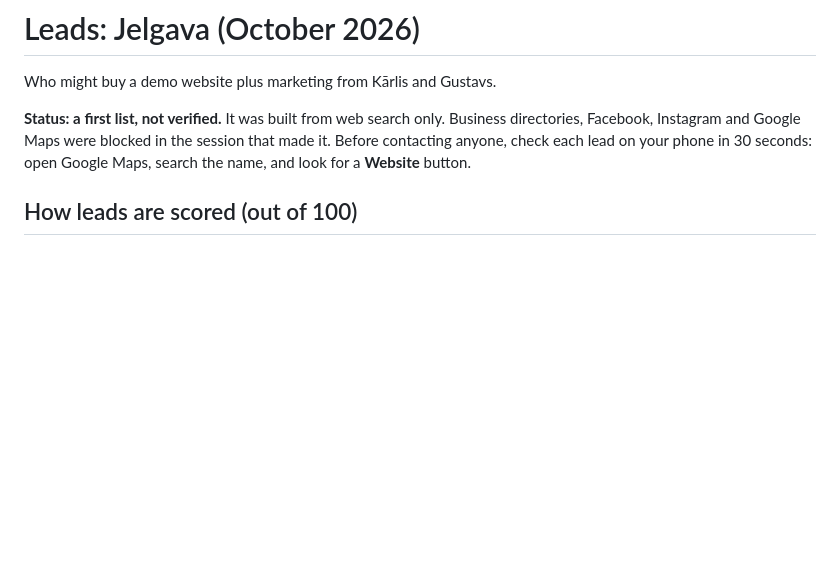
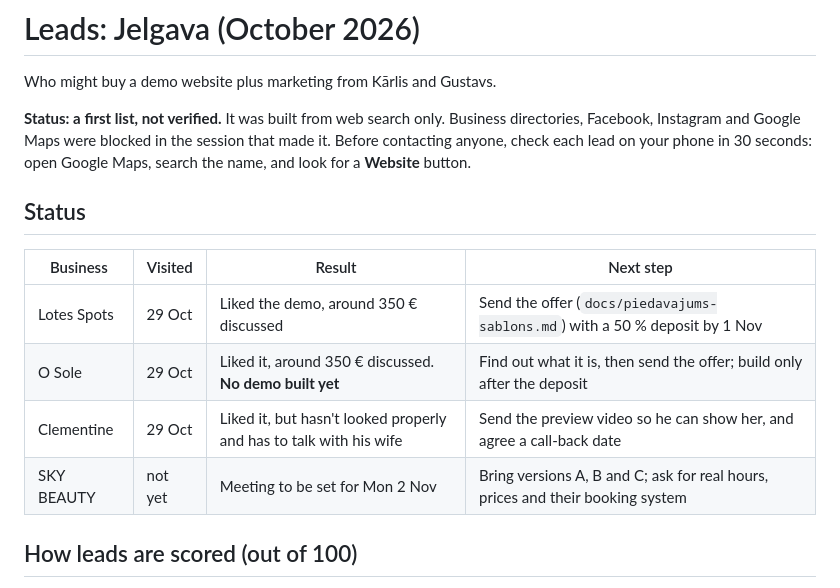
Before and after one commit to cimagustavs/Projekti_majaslapas, a Markdown page: docs/leads-jelgava.md, the part around the change. Rendered like a GitHub page; blank space fills up the shorter version.

Commit message:
Offer template and lead status after the first visits
Co-Authored-By: Claude Opus 5.5 <noreply@anthropic.com>
Claude-Session: https://claude.ai/code/session_01Y4PurGq6PCVRLMNZ6U2bVz

```diff
--- a/docs/leads-jelgava.md
+++ b/docs/leads-jelgava.md
@@ -3,6 +3,15 @@
 Who might buy a demo website plus marketing from Kārlis and Gustavs.
 
 **Status: a first list, not verified.** It was built from web search only. Business directories, Facebook, Instagram and Google Maps were blocked in the session that made it. Before contacting anyone, check each lead on your phone in 30 seconds: open Google Maps, search the name, and look for a **Website** button.
+
+## Status
+
+| Business | Visited | Result | Next step |
+|---|---|---|---|
+| Lotes Spots | 29 Oct | Liked the demo, around 350 € discussed | Send the offer (`docs/piedavajums-sablons.md`) with a 50 % deposit by 1 Nov |
+| O Sole | 29 Oct | Liked it, around 350 € discussed. **No demo built yet** | Find out what it is, then send the offer; build only after the deposit |
+| Clementine | 29 Oct | Liked it, but hasn't looked properly and has to talk with his wife | Send the preview video so he can show her, and agree a call-back date |
+| SKY BEAUTY | not yet | Meeting to be set for Mon 2 Nov | Bring versions A, B and C; ask for real hours, prices and their booking system |
 
 ## How leads are scored (out of 100)
 
```
Also changed, not shown: docs/piedavajums-sablons.md (added, +33 -0 lines).
